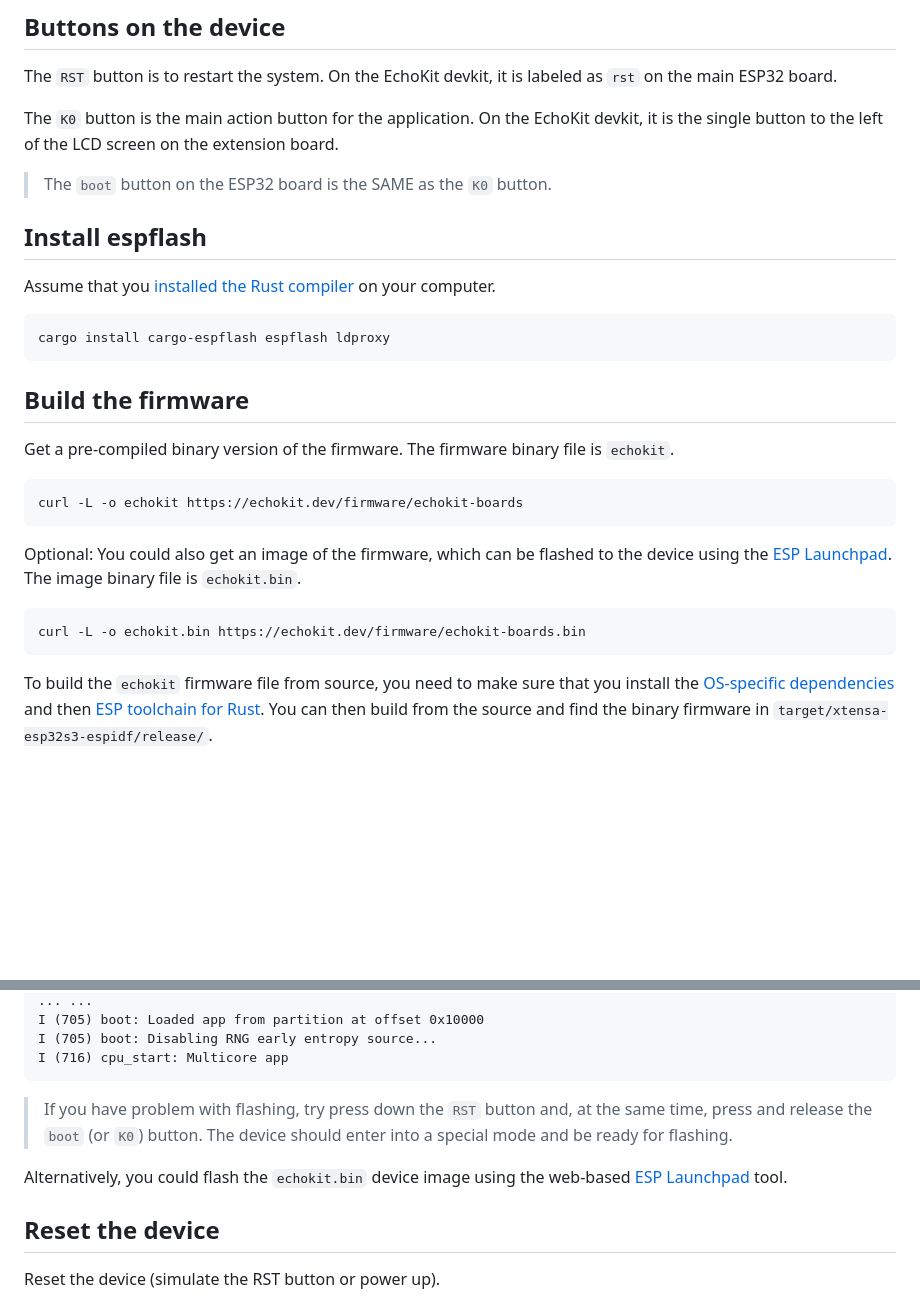
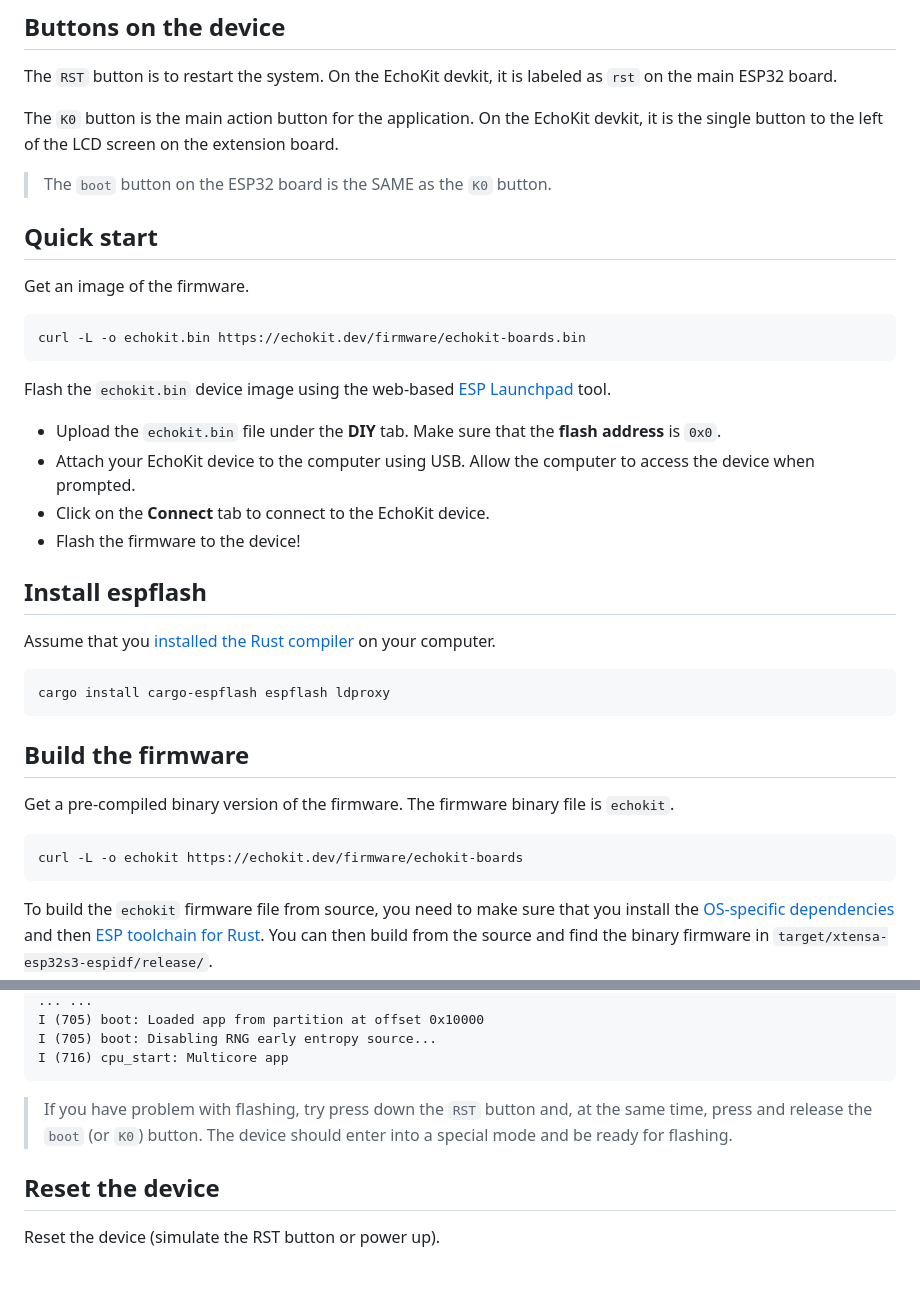
Before and after one commit to tmacychen/echokit_box, a Markdown page: README.md, 2 parts joined by grey strips. Rendered like a GitHub page; blank space fills up the shorter version.

````diff
--- a/README.md
+++ b/README.md
@@ -7,6 +7,21 @@ The `RST` button is to restart the system. On the EchoKit devkit, it is labeled
 The `K0` button is the main action button for the application. On the EchoKit devkit, it is the single button to the left of the LCD screen on the extension board.
 
 > The `boot` button on the ESP32 board is the SAME as the `K0` button.
+
+## Quick start
+
+Get an image of the firmware.
+
+```
+curl -L -o echokit.bin https://echokit.dev/firmware/echokit-boards.bin
+```
+
+Flash the `echokit.bin` device image using the web-based [ESP Launchpad](https://espressif.github.io/esp-launchpad/) tool.
+
+* Upload the `echokit.bin` file under the **DIY** tab. Make sure that the **flash address** is `0x0`.
+* Attach your EchoKit device to the computer using USB. Allow the computer to access the device when prompted.
+* Click on the **Connect** tab to connect to the EchoKit device.
+* Flash the firmware to the device!
 
 ## Install espflash
 
@@ -22,12 +37,6 @@ Get a pre-compiled binary version of the firmware. The firmware binary file is `
 
 ```
 curl -L -o echokit https://echokit.dev/firmware/echokit-boards
-```
-
-Optional: You could also get an image of the firmware, which can be flashed to the device using the [ESP Launchpad](https://espressif.github.io/esp-launchpad/). The image binary file is `echokit.bin`.
-
-```
-curl -L -o echokit.bin https://echokit.dev/firmware/echokit-boards.bin
 ```
 
 To build the `echokit` firmware file from source, you need to make sure that you install the [OS-specific dependencies](https://docs.espressif.com/projects/rust/book/installation/std-requirements.html) and then [ESP toolchain for Rust](https://docs.espressif.com/projects/rust/book/installation/riscv-and-xtensa.html). You can then build from the source and find the binary firmware in `target/xtensa-esp32s3-espidf/release/`.
@@ -91,8 +100,6 @@ I (716) cpu_start: Multicore app
 
 > If you have problem with flashing, try press down the `RST` button and, at the same time, press and release the `boot` (or `K0`) button. The device should enter into a special mode and be ready for flashing.
 
-Alternatively, you could flash the `echokit.bin` device image using the web-based [ESP Launchpad](https://espressif.github.io/esp-launchpad/) tool.
-
 ## Reset the device
 
 Reset the device (simulate the RST button or power up).
````
